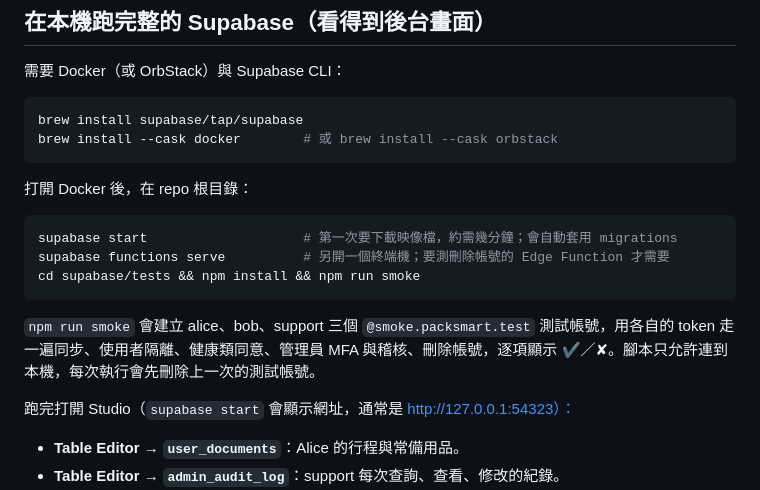
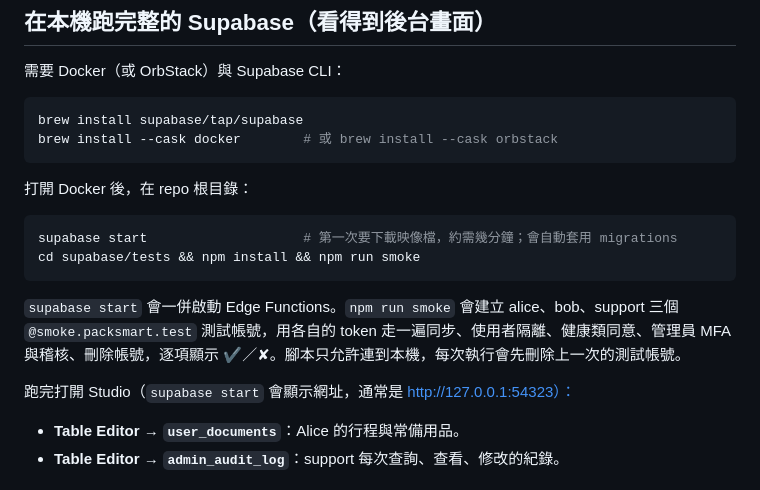
Before and after one commit to Poyen-Chen/TravelGenius, a Markdown page: supabase/README.md, the part around the change. Drawn GitHub-style.

Commit message:
docs: record local Supabase smoke run
Co-Authored-By: Claude Opus 5.5 <noreply@anthropic.com>

````diff
--- a/supabase/README.md
+++ b/supabase/README.md
@@ -39,11 +39,10 @@ brew install --cask docker        # 或 brew install --cask orbstack
 
 ```sh
 supabase start                    # 第一次要下載映像檔，約需幾分鐘；會自動套用 migrations
-supabase functions serve          # 另開一個終端機；要測刪除帳號的 Edge Function 才需要
 cd supabase/tests && npm install && npm run smoke
 ```
 
-`npm run smoke` 會建立 alice、bob、support 三個 `@smoke.packsmart.test` 測試帳號，用各自的 token 走一遍同步、使用者隔離、健康類同意、管理員 MFA 與稽核、刪除帳號，逐項顯示 ✔／✘。腳本只允許連到本機，每次執行會先刪除上一次的測試帳號。
+`supabase start` 會一併啟動 Edge Functions。`npm run smoke` 會建立 alice、bob、support 三個 `@smoke.packsmart.test` 測試帳號，用各自的 token 走一遍同步、使用者隔離、健康類同意、管理員 MFA 與稽核、刪除帳號，逐項顯示 ✔／✘。腳本只允許連到本機，每次執行會先刪除上一次的測試帳號。
 
 跑完打開 Studio（`supabase start` 會顯示網址，通常是 http://127.0.0.1:54323）：
 
````
Also changed, not shown: docs/product-decisions.md (+1 -1 lines).
